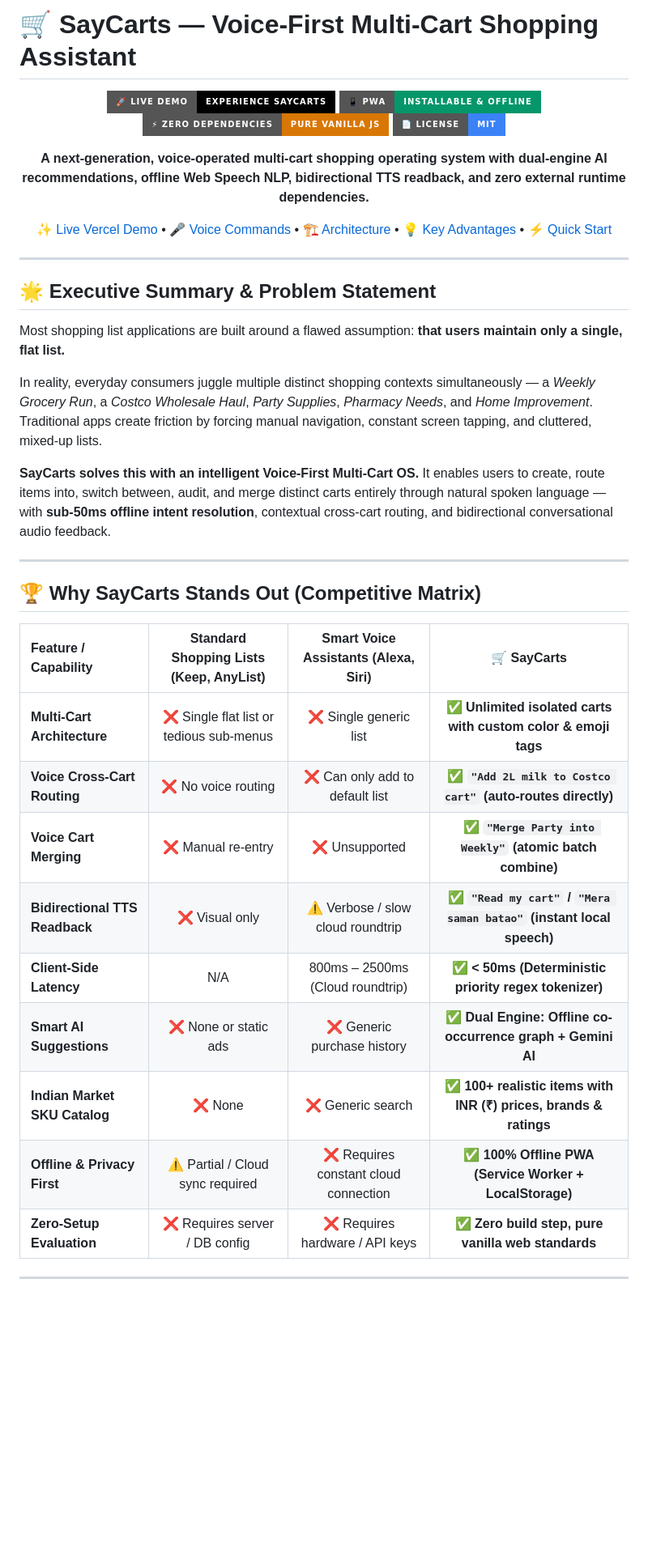
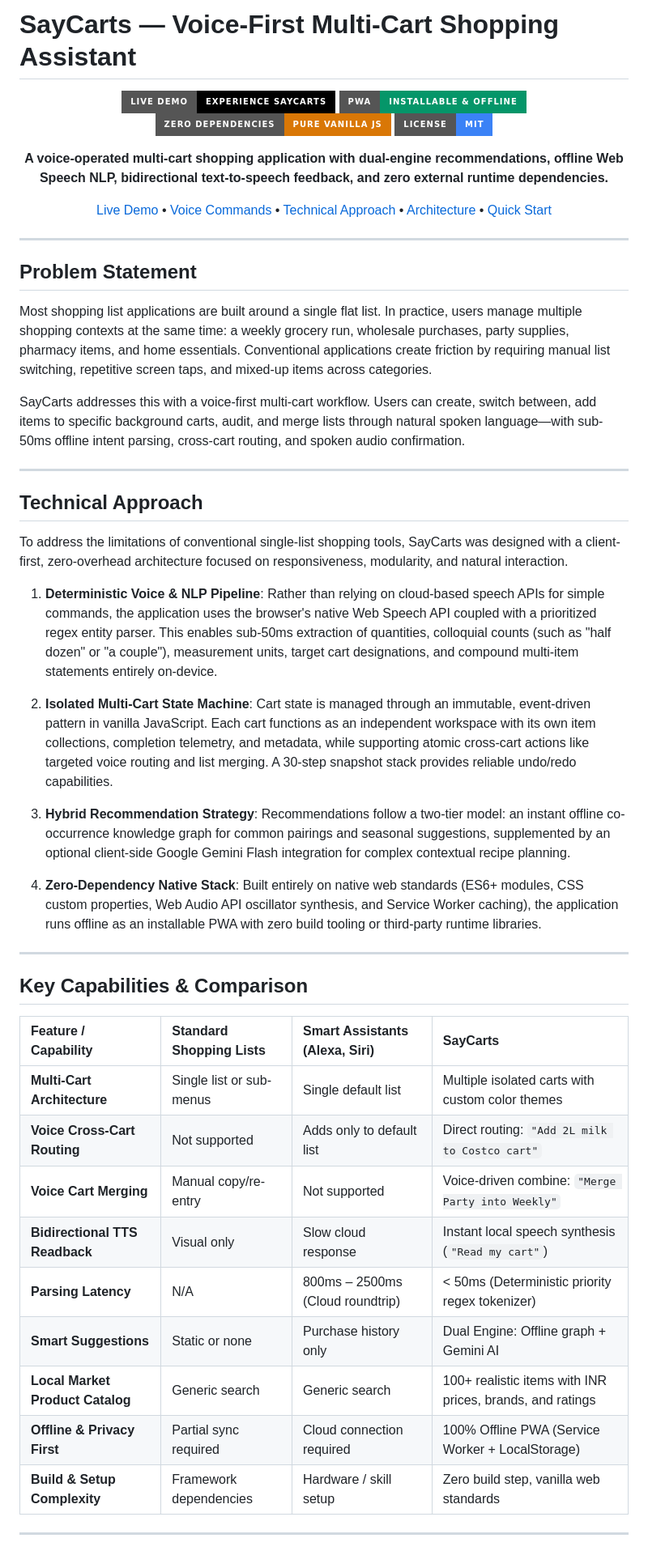
Before and after one commit to TanyaChandrakar27/saycarts, a Markdown page: README.md, the part around one of its changes. Shown at 81% size. GitHub-like rendering; badges without logos; blank space fills up the shorter version.

Commit message:
docs: add technical approach section and refine formatting

```diff
--- a/README.md
+++ b/README.md
@@ -1,47 +1,60 @@
-# 🛒 SayCarts — Voice-First Multi-Cart Shopping Assistant
+# SayCarts — Voice-First Multi-Cart Shopping Assistant
 
 <div align="center">
 
-[![Live Demo](https://img.shields.io/badge/🚀_Live_Demo-Experience_SayCarts-000000?style=for-the-badge&logo=vercel&logoColor=white)](https://saycarts.vercel.app)
-[![PWA Installable](https://img.shields.io/badge/📱_PWA-Installable_%26_Offline-059669?style=for-the-badge&logo=pwa&logoColor=white)](https://saycarts.vercel.app)
-[![Zero Dependencies](https://img.shields.io/badge/⚡_Zero_Dependencies-Pure_Vanilla_JS-d97706?style=for-the-badge&logo=javascript&logoColor=white)](#technical-architecture)
-[![License: MIT](https://img.shields.io/badge/📄_License-MIT-3b82f6?style=for-the-badge)](#license)
+[![Live Demo](https://img.shields.io/badge/Live_Demo-Experience_SayCarts-000000?style=for-the-badge&logo=vercel&logoColor=white)](https://saycarts.vercel.app)
+[![PWA Installable](https://img.shields.io/badge/PWA-Installable_%26_Offline-059669?style=for-the-badge&logo=pwa&logoColor=white)](https://saycarts.vercel.app)
+[![Zero Dependencies](https://img.shields.io/badge/Zero_Dependencies-Pure_Vanilla_JS-d97706?style=for-the-badge&logo=javascript&logoColor=white)](#technical-architecture)
+[![License: MIT](https://img.shields.io/badge/License-MIT-3b82f6?style=for-the-badge)](#license)
 
 <p align="center">
-  <b>A next-generation, voice-operated multi-cart shopping operating system with dual-engine AI recommendations, offline Web Speech NLP, bidirectional TTS readback, and zero external runtime dependencies.</b>
+  <b>A voice-operated multi-cart shopping application with dual-engine recommendations, offline Web Speech NLP, bidirectional text-to-speech feedback, and zero external runtime dependencies.</b>
 </p>
 
-[✨ Live Vercel Demo](https://saycarts.vercel.app) • [🎤 Voice Commands](#voice-command-matrix) • [🏗️ Architecture](#technical-architecture) • [💡 Key Advantages](#why-saycarts-stands-out) • [⚡ Quick Start](#quick-start)
+[Live Demo](https://saycarts.vercel.app) • [Voice Commands](#voice-command-matrix) • [Technical Approach](#technical-approach) • [Architecture](#technical-architecture) • [Quick Start](#quick-start)
 
 ---
 
 </div>
 
 <a id="problem-statement"></a>
-## 🌟 Executive Summary & Problem Statement
+## Problem Statement
 
-Most shopping list applications are built around a flawed assumption: **that users maintain only a single, flat list.**
+Most shopping list applications are built around a single flat list. In practice, users manage multiple shopping contexts at the same time: a weekly grocery run, wholesale purchases, party supplies, pharmacy items, and home essentials. Conventional applications create friction by requiring manual list switching, repetitive screen taps, and mixed-up items across categories.
 
-In reality, everyday consumers juggle multiple distinct shopping contexts simultaneously — a *Weekly Grocery Run*, a *Costco Wholesale Haul*, *Party Supplies*, *Pharmacy Needs*, and *Home Improvement*. Traditional apps create friction by forcing manual navigation, constant screen tapping, and cluttered, mixed-up lists.
-
-**SayCarts solves this with an intelligent Voice-First Multi-Cart OS.** It enables users to create, route items into, switch between, audit, and merge distinct carts entirely through natural spoken language — with **sub-50ms offline intent resolution**, contextual cross-cart routing, and bidirectional conversational audio feedback.
+SayCarts addresses this with a voice-first multi-cart workflow. Users can create, switch between, add items to specific background carts, audit, and merge lists through natural spoken language—with sub-50ms offline intent parsing, cross-cart routing, and spoken audio confirmation.
 
 ---
 
-<a id="why-saycarts-stands-out"></a>
-## 🏆 Why SayCarts Stands Out (Competitive Matrix)
+<a id="technical-approach"></a>
+## Technical Approach
 
-| Feature / Capability | Standard Shopping Lists (Keep, AnyList) | Smart Voice Assistants (Alexa, Siri) | 🛒 **SayCarts** |
-| :--- | :---: | :---: | :---: |
-| **Multi-Cart Architecture** | ❌ Single flat list or tedious sub-menus | ❌ Single generic list | ✅ **Unlimited isolated carts with custom color & emoji tags** |
-| **Voice Cross-Cart Routing** | ❌ No voice routing | ❌ Can only add to default list | ✅ **`"Add 2L milk to Costco cart"` (auto-routes directly)** |
-| **Voice Cart Merging** | ❌ Manual re-entry | ❌ Unsupported | ✅ **`"Merge Party into Weekly"` (atomic batch combine)** |
-| **Bidirectional TTS Readback** | ❌ Visual only | ⚠️ Verbose / slow cloud roundtrip | ✅ **`"Read my cart"` / `"Mera saman batao"` (instant local speech)** |
-| **Client-Side Latency** | N/A | 800ms – 2500ms (Cloud roundtrip) | ✅ **< 50ms (Deterministic priority regex tokenizer)** |
-| **Smart AI Suggestions** | ❌ None or static ads | ❌ Generic purchase history | ✅ **Dual Engine: Offline co-occurrence graph + Gemini AI** |
-| **Indian Market SKU Catalog** | ❌ None | ❌ Generic search | ✅ **100+ realistic items with INR (₹) prices, brands & ratings** |
-| **Offline & Privacy First** | ⚠️ Partial / Cloud sync required | ❌ Requires constant cloud connection | ✅ **100% Offline PWA (Service Worker + LocalStorage)** |
-| **Zero-Setup Evaluation** | ❌ Requires server / DB config | ❌ Requires hardware / API keys | ✅ **Zero build step, pure vanilla web standards** |
+To address the limitations of conventional single-list shopping tools, SayCarts was designed with a client-first, zero-overhead architecture focused on responsiveness, modularity, and natural interaction.
+
+1. **Deterministic Voice & NLP Pipeline**: Rather than relying on cloud-based speech APIs for simple commands, the application uses the browser's native Web Speech API coupled with a prioritized regex entity parser. This enables sub-50ms extraction of quantities, colloquial counts (such as "half dozen" or "a couple"), measurement units, target cart designations, and compound multi-item statements entirely on-device.
+
+2. **Isolated Multi-Cart State Machine**: Cart state is managed through an immutable, event-driven pattern in vanilla JavaScript. Each cart functions as an independent workspace with its own item collections, completion telemetry, and metadata, while supporting atomic cross-cart actions like targeted voice routing and list merging. A 30-step snapshot stack provides reliable undo/redo capabilities.
+
+3. **Hybrid Recommendation Strategy**: Recommendations follow a two-tier model: an instant offline co-occurrence knowledge graph for common pairings and seasonal suggestions, supplemented by an optional client-side Google Gemini Flash integration for complex contextual recipe planning.
+
+4. **Zero-Dependency Native Stack**: Built entirely on native web standards (ES6+ modules, CSS custom properties, Web Audio API oscillator synthesis, and Service Worker caching), the application runs offline as an installable PWA with zero build tooling or third-party runtime libraries.
+
+---
+
+<a id="comparison"></a>
+## Key Capabilities & Comparison
+
+| Feature / Capability | Standard Shopping Lists | Smart Assistants (Alexa, Siri) | SayCarts |
+| :--- | :--- | :--- | :--- |
+| **Multi-Cart Architecture** | Single list or sub-menus | Single default list | Multiple isolated carts with custom color themes |
+| **Voice Cross-Cart Routing** | Not supported | Adds only to default list | Direct routing: `"Add 2L milk to Costco cart"` |
+| **Voice Cart Merging** | Manual copy/re-entry | Not supported | Voice-driven combine: `"Merge Party into Weekly"` |
+| **Bidirectional TTS Readback** | Visual only | Slow cloud response | Instant local speech synthesis (`"Read my cart"`) |
+| **Parsing Latency** | N/A | 800ms – 2500ms (Cloud roundtrip) | < 50ms (Deterministic priority regex tokenizer) |
+| **Smart Suggestions** | Static or none | Purchase history only | Dual Engine: Offline graph + Gemini AI |
+| **Local Market Product Catalog** | Generic search | Generic search | 100+ realistic items with INR prices, brands, and ratings |
+| **Offline & Privacy First** | Partial sync required | Cloud connection required | 100% Offline PWA (Service Worker + LocalStorage) |
+| **Build & Setup Complexity** | Framework dependencies | Hardware / skill setup | Zero build step, vanilla web standards |
 
 ---
 
```
Also changed, not shown: other parts of README.md (+69 -69 lines).
